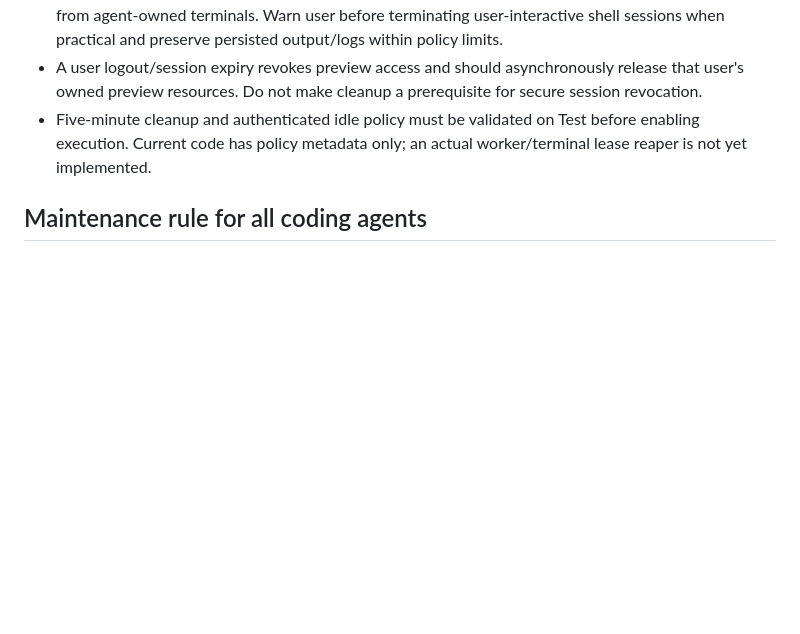
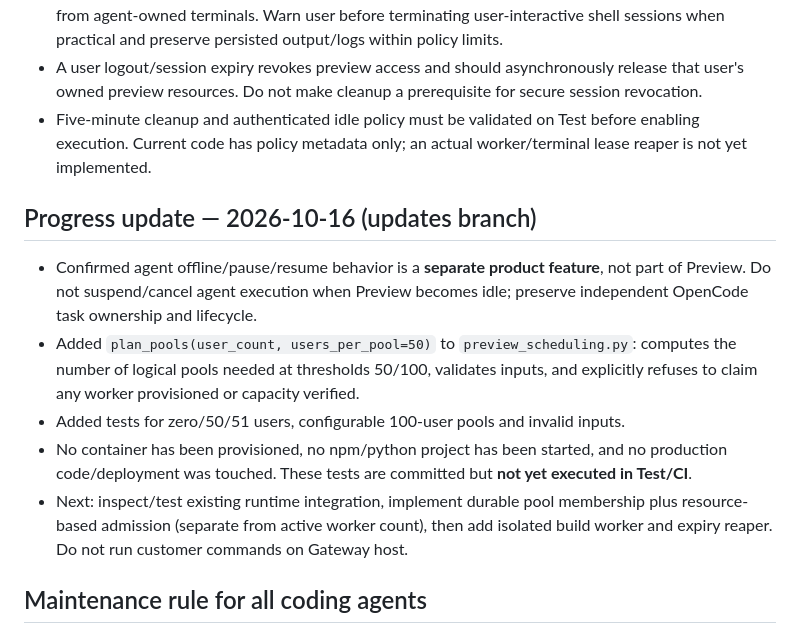
Before and after one commit to diirzoro/codex-opencode-gateway, a Markdown page: docs/SMART_PREVIEW_POLICY.md, the part around the change. Rendered like a GitHub page; blank space fills up the shorter version.

Commit message:
docs(preview): record pool planning milestone and agent lifecycle separation

```diff
--- a/docs/SMART_PREVIEW_POLICY.md
+++ b/docs/SMART_PREVIEW_POLICY.md
@@ -83,5 +83,12 @@ Repository: diirzoro/codex-opencode-gateway
 - A user logout/session expiry revokes preview access and should asynchronously release that user's owned preview resources. Do not make cleanup a prerequisite for secure session revocation.
 - Five-minute cleanup and authenticated idle policy must be validated on Test before enabling execution. Current code has policy metadata only; an actual worker/terminal lease reaper is not yet implemented.
 
+## Progress update — 2026-10-16 (updates branch)
+- Confirmed agent offline/pause/resume behavior is a **separate product feature**, not part of Preview. Do not suspend/cancel agent execution when Preview becomes idle; preserve independent OpenCode task ownership and lifecycle.
+- Added `plan_pools(user_count, users_per_pool=50)` to `preview_scheduling.py`: computes the number of logical pools needed at thresholds 50/100, validates inputs, and explicitly refuses to claim any worker provisioned or capacity verified.
+- Added tests for zero/50/51 users, configurable 100-user pools and invalid inputs.
+- No container has been provisioned, no npm/python project has been started, and no production code/deployment was touched. These tests are committed but **not yet executed in Test/CI**.
+- Next: inspect/test existing runtime integration, implement durable pool membership plus resource-based admission (separate from active worker count), then add isolated build worker and expiry reaper. Do not run customer commands on Gateway host.
+
 ## Maintenance rule for all coding agents
 Read this policy before changing Preview. Preserve all approved constraints. Amend this document whenever product decisions or implementation status change, after validating actual code and tests; do not mark a checkbox complete merely because code was proposed.
```
